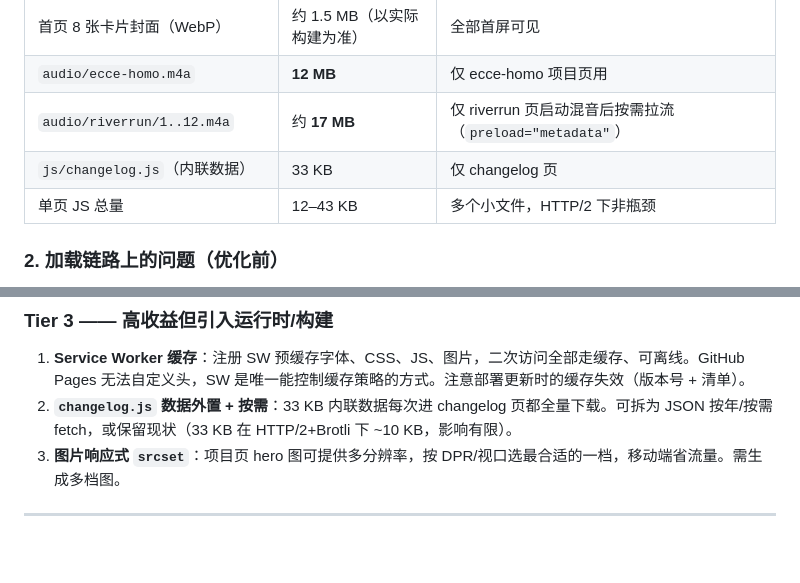
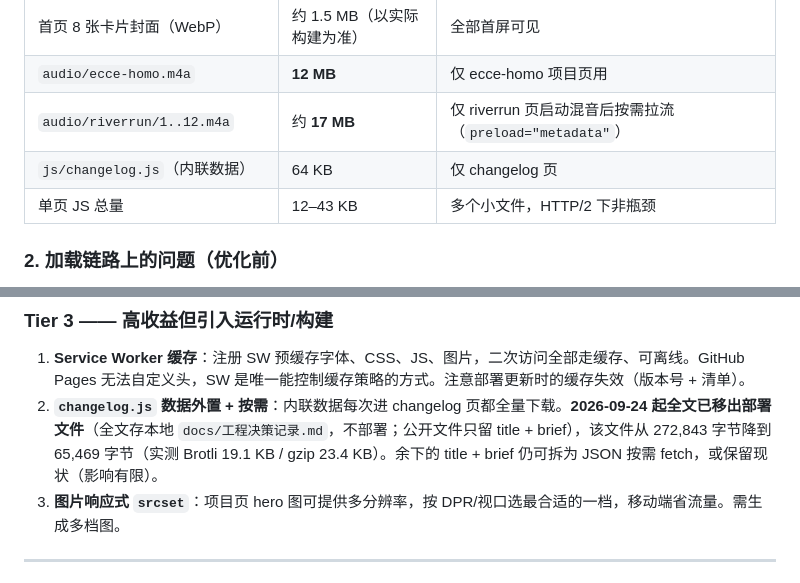
Before and after one commit to Xiehuo0624/Xiehuo0624.github.io, a Markdown page: PERFORMANCE.md, 2 parts joined by grey strips. Drawn GitHub-style; blank space fills up the shorter version.

Commit message:
PERFORMANCE.md 里 changelog.js 的体积改准：33 KB → 64 KB
- 表内数字 33 KB → 64 KB（实测 65,469 字节；Brotli 19.1 KB / gzip 23.4 KB）
- 「数据外置 + 按需」那条：补上 2026-09-24 起全文已移出部署文件
  （全文存本地 docs/工程决策记录.md，公开文件只留 title + brief），并给出前后字节数
- 该数字在本次改动前就已陈旧（记 33 KB 时实际已是 272,843 字节）
- .md 不进字体子集，故 0 个版本号；字体链与两个生成器 --check 均无漂移

```diff
--- a/PERFORMANCE.md
+++ b/PERFORMANCE.md
@@ -16,7 +16,7 @@
 | 首页 8 张卡片封面（WebP） | 约 1.5 MB（以实际构建为准） | 全部首屏可见 |
 | `audio/ecce-homo.m4a` | **12 MB** | 仅 ecce-homo 项目页用 |
 | `audio/riverrun/1..12.m4a` | 约 **17 MB** | 仅 riverrun 页启动混音后按需拉流（`preload="metadata"`） |
-| `js/changelog.js`（内联数据） | 33 KB | 仅 changelog 页 |
+| `js/changelog.js`（内联数据） | 64 KB | 仅 changelog 页 |
 | 单页 JS 总量 | 12–43 KB | 多个小文件，HTTP/2 下非瓶颈 |
 
 ### 2. 加载链路上的问题（优化前）
@@ -182,7 +182,7 @@
 ### Tier 3 —— 高收益但引入运行时/构建
 
 1. **Service Worker 缓存**：注册 SW 预缓存字体、CSS、JS、图片，二次访问全部走缓存、可离线。GitHub Pages 无法自定义头，SW 是唯一能控制缓存策略的方式。注意部署更新时的缓存失效（版本号 + 清单）。
-2. **`changelog.js` 数据外置 + 按需**：33 KB 内联数据每次进 changelog 页都全量下载。可拆为 JSON 按年/按需 fetch，或保留现状（33 KB 在 HTTP/2+Brotli 下 ~10 KB，影响有限）。
+2. **`changelog.js` 数据外置 + 按需**：内联数据每次进 changelog 页都全量下载。**2026-09-24 起全文已移出部署文件**（全文存本地 `docs/工程决策记录.md`，不部署；公开文件只留 title + brief），该文件从 272,843 字节降到 65,469 字节（实测 Brotli 19.1 KB / gzip 23.4 KB）。余下的 title + brief 仍可拆为 JSON 按需 fetch，或保留现状（影响有限）。
 3. **图片响应式 `srcset`**：项目页 hero 图可提供多分辨率，按 DPR/视口选最合适的一档，移动端省流量。需生成多档图。
 
 ---
```
